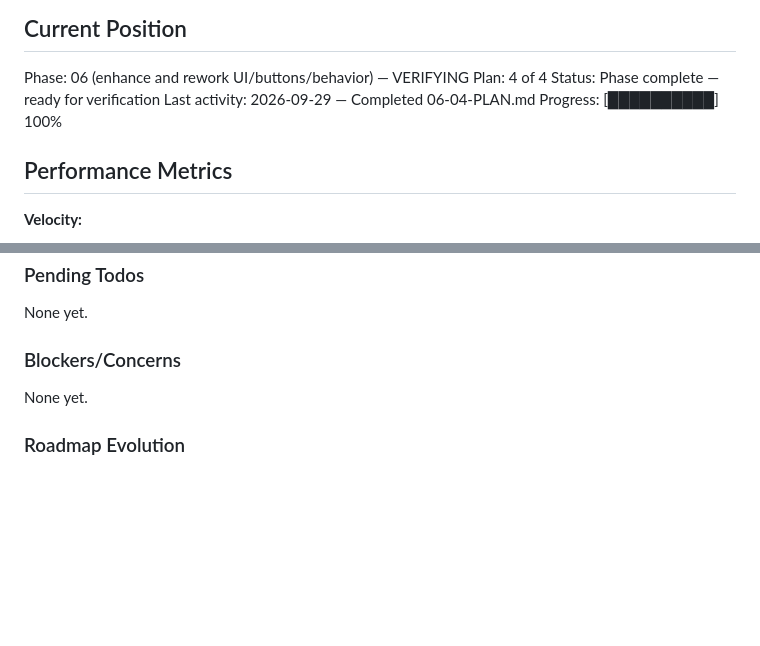
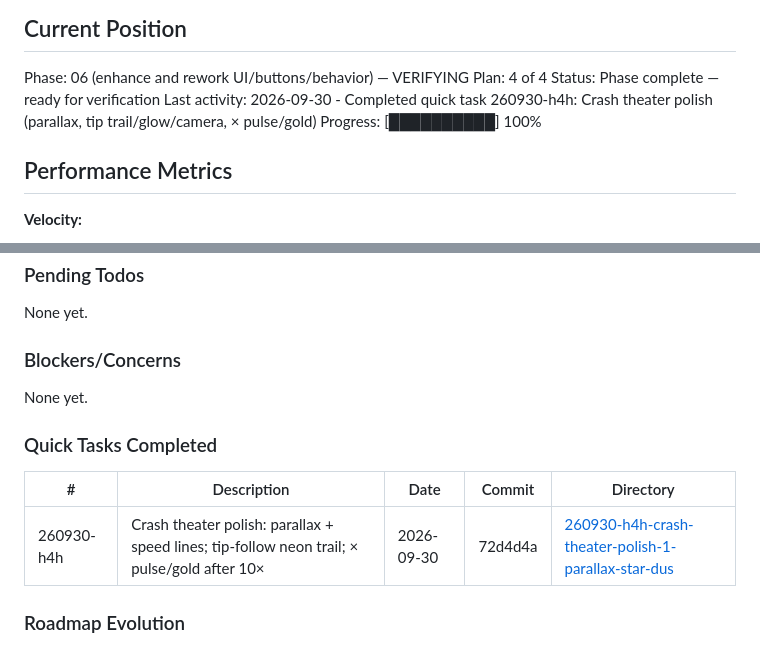
Before and after one commit to ErrTem/casino-pixi-portfolio, a Markdown page: .planning/STATE.md, 2 parts joined by grey strips. GitHub-like rendering; blank space fills up the shorter version.

Commit message:
docs(quick-260930-h4h): Crash theater polish summary and STATE
Record quick task completion for parallax, neon tip trail, and x pulse/gold.

Co-authored-by: Cursor <cursoragent@cursor.com>

```diff
--- a/.planning/STATE.md
+++ b/.planning/STATE.md
@@ -30,7 +30,7 @@ See: .planning/PROJECT.md (updated 2026-09-27 after Phase 4)
 Phase: 06 (enhance and rework UI/buttons/behavior) — VERIFYING
 Plan: 4 of 4
 Status: Phase complete — ready for verification
-Last activity: 2026-09-29 — Completed 06-04-PLAN.md
+Last activity: 2026-09-30 - Completed quick task 260930-h4h: Crash theater polish (parallax, tip trail/glow/camera, × pulse/gold)
 Progress: [██████████] 100%
 
 ## Performance Metrics
@@ -155,6 +155,12 @@ None yet.
 
 None yet.
 
+### Quick Tasks Completed
+
+| # | Description | Date | Commit | Directory |
+|---|-------------|------|--------|-----------|
+| 260930-h4h | Crash theater polish: parallax + speed lines; tip-follow neon trail; × pulse/gold after 10× | 2026-09-30 | 72d4d4a | [260930-h4h-crash-theater-polish-1-parallax-star-dus](./quick/260930-h4h-crash-theater-polish-1-parallax-star-dus/) |
+
 ### Roadmap Evolution
 
 - Phase 6 added: enhance and rework UI/buttons/behavior
```
Also changed, not shown: 1 other file.
